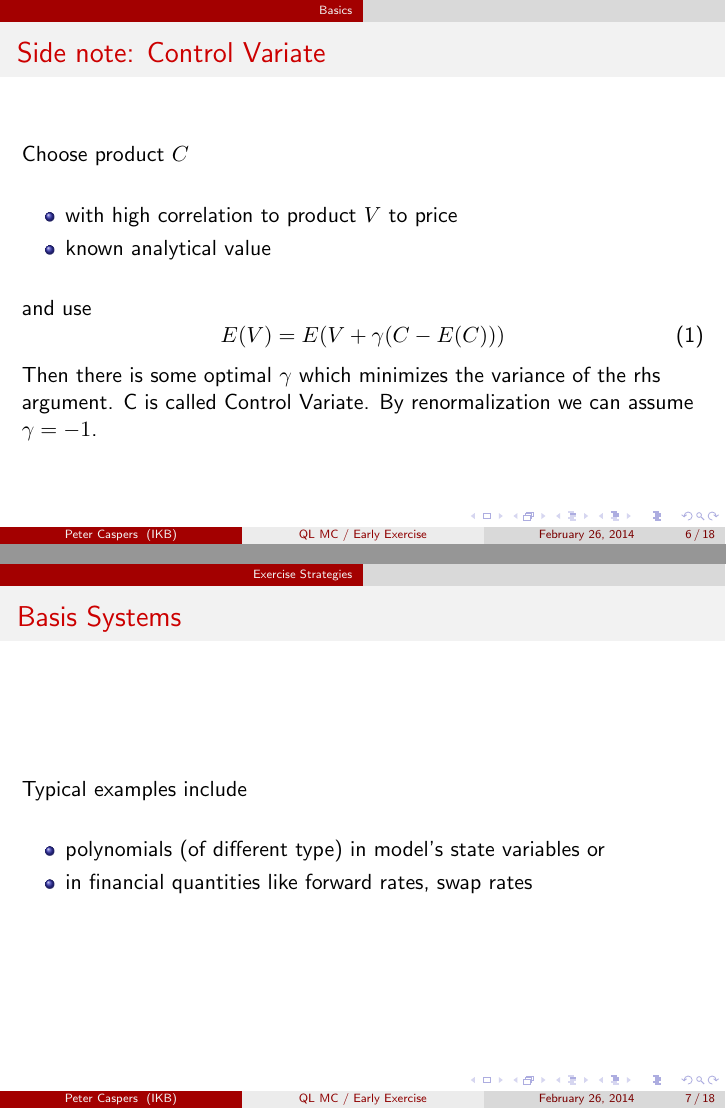
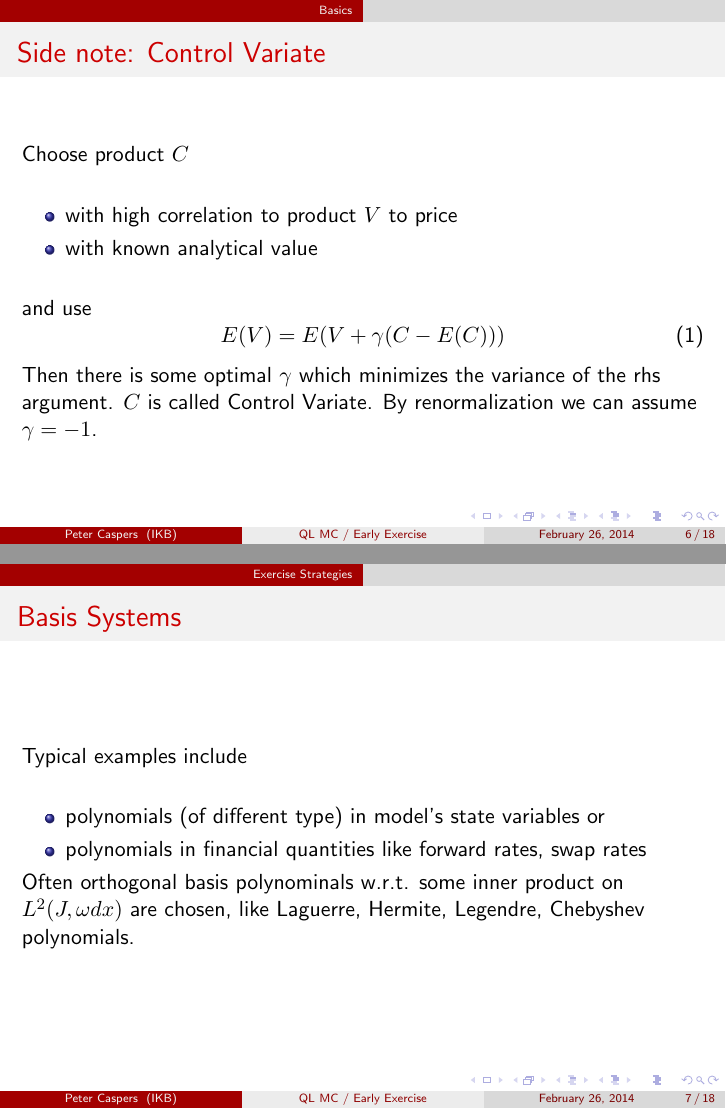
Before and after one commit to svangipu/doc, LaTeX slides (QLMonteCarlo/qlmc.tex): pages 6 and 7 of 18, joined at a grey line. Compiled offline with pdfLaTeX.

Commit message:
small additions

```diff
--- a/QLMonteCarlo/qlmc.tex
+++ b/QLMonteCarlo/qlmc.tex
@@ -68,14 +68,14 @@ Choose product $C$
 \vspace{\baselineskip}
 \begin{itemize}
 \item with high correlation to product $V$ to price
-\item known analytical value
+\item with known analytical value
 \end{itemize}
 \vspace{\baselineskip}
 and use
 \begin{equation}
 E(V) = E(V+\gamma(C-E(C)))
 \end{equation}
-Then there is some optimal $\gamma$ which minimizes the variance of the rhs argument. C is called Control Variate. By renormalization we can assume $\gamma = -1$.
+Then there is some optimal $\gamma$ which minimizes the variance of the rhs argument. $C$ is called Control Variate. By renormalization we can assume $\gamma = -1$.
 \end{frame}
 
 \section{Exercise Strategies}
@@ -86,8 +86,10 @@ Typical examples include
 \vspace{\baselineskip}
 \begin{itemize}
 \item polynomials (of different type) in model's state variables or
-\item in financial quantities like forward rates, swap rates
+\item polynomials in financial quantities like forward rates, swap rates
 \end{itemize}
+Often orthogonal basis polynominals w.r.t. some inner product on $L^2( J , \omega dx)$ are chosen, like Laguerre,
+Hermite, Legendre, Chebyshev polynomials.
 \end{frame}
 
 \begin{frame}
```
Also changed, not shown: QLMonteCarlo/qlmc.pdf.
